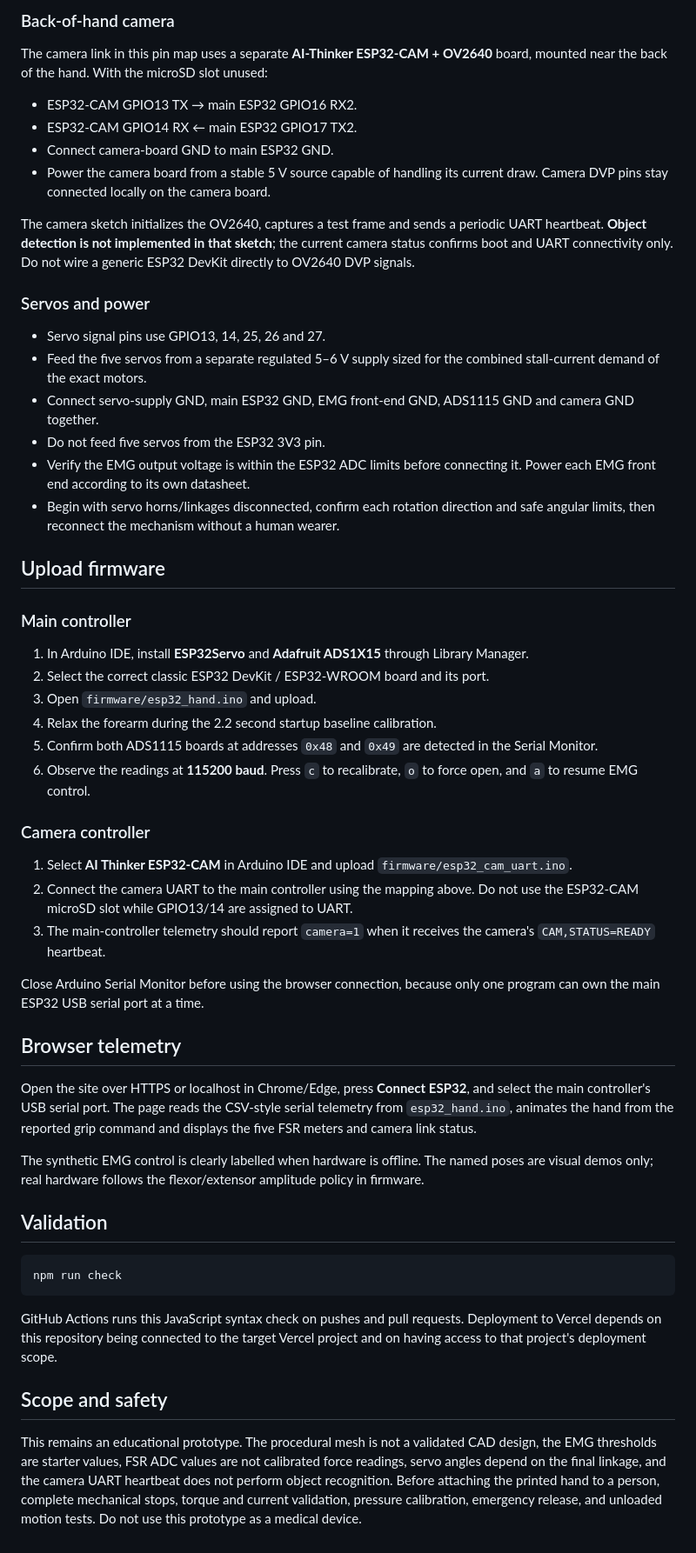
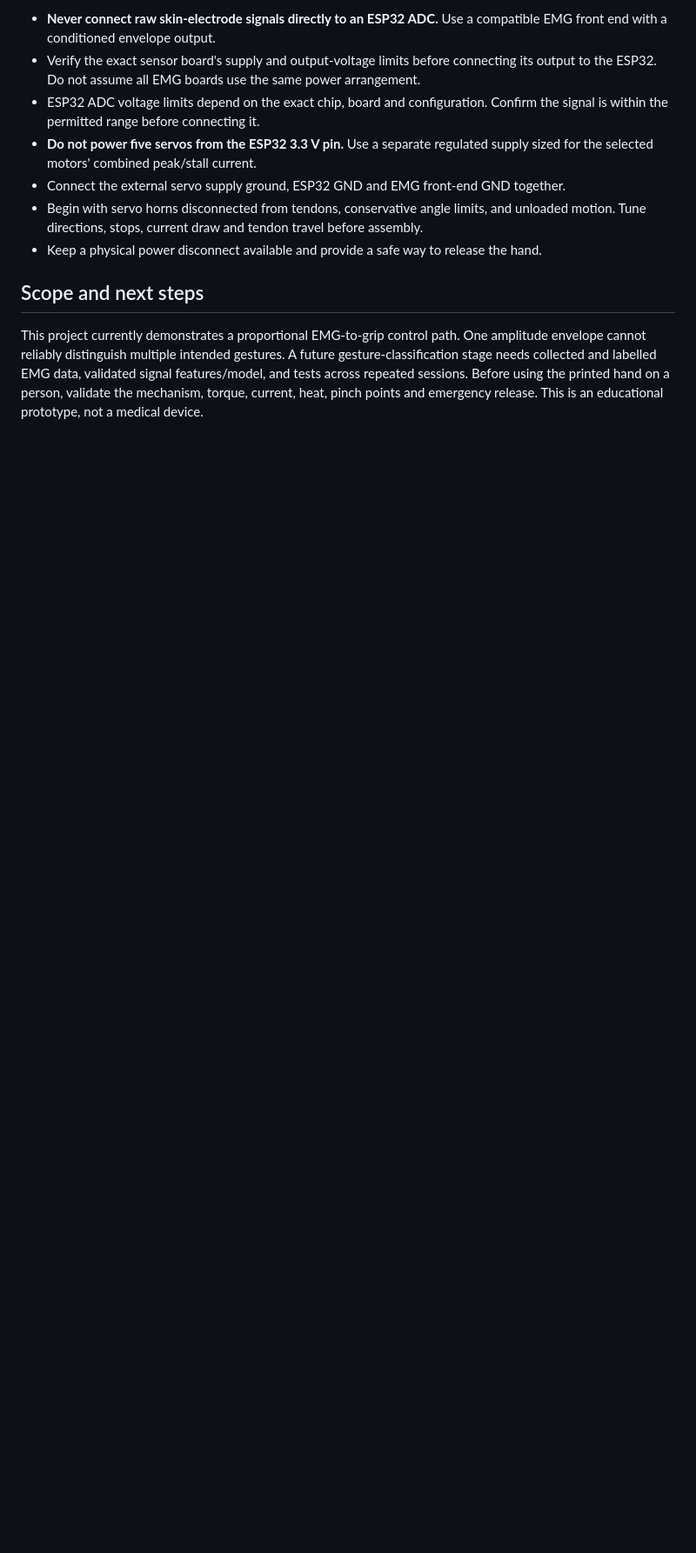
Before and after one commit to Abdelsatttar/Simulation-hand-GP, a Markdown page: README.md, the part around one of its changes. Shown at 87% size. GitHub-like rendering; blank space fills up the shorter version.

````diff
--- a/README.md
+++ b/README.md
@@ -59,57 +65,12 @@ The Arduino sketch displays normalized ADC readings; these do not represent a ca
 
-### Back-of-hand camera
+- **Never connect raw skin-electrode signals directly to an ESP32 ADC.** Use a compatible EMG front end with a conditioned envelope output.
+- Verify the exact sensor board's supply and output-voltage limits before connecting its output to the ESP32. Do not assume all EMG boards use the same power arrangement.
+- ESP32 ADC voltage limits depend on the exact chip, board and configuration. Confirm the signal is within the permitted range before connecting it.
+- **Do not power five servos from the ESP32 3.3 V pin.** Use a separate regulated supply sized for the selected motors' combined peak/stall current.
+- Connect the external servo supply ground, ESP32 GND and EMG front-end GND together.
+- Begin with servo horns disconnected from tendons, conservative angle limits, and unloaded motion. Tune directions, stops, current draw and tendon travel before assembly.
+- Keep a physical power disconnect available and provide a safe way to release the hand.
 
-The camera link in this pin map uses a separate **AI-Thinker ESP32-CAM + OV2640** board, mounted near the back of the hand. With the microSD slot unused:
+## Scope and next steps
 
-- ESP32-CAM GPIO13 TX → main ESP32 GPIO16 RX2.
-- ESP32-CAM GPIO14 RX ← main ESP32 GPIO17 TX2.
-- Connect camera-board GND to main ESP32 GND.
-- Power the camera board from a stable 5 V source capable of handling its current draw. Camera DVP pins stay connected locally on the camera board.
-
-The camera sketch initializes the OV2640, captures a test frame and sends a periodic UART heartbeat. **Object detection is not implemented in that sketch**; the current camera status confirms boot and UART connectivity only. Do not wire a generic ESP32 DevKit directly to OV2640 DVP signals.
-
-### Servos and power
-
-- Servo signal pins use GPIO13, 14, 25, 26 and 27.
-- Feed the five servos from a separate regulated 5–6 V supply sized for the combined stall-current demand of the exact motors.
-- Connect servo-supply GND, main ESP32 GND, EMG front-end GND, ADS1115 GND and camera GND together.
-- Do not feed five servos from the ESP32 3V3 pin.
-- Verify the EMG output voltage is within the ESP32 ADC limits before connecting it. Power each EMG front end according to its own datasheet.
-- Begin with servo horns/linkages disconnected, confirm each rotation direction and safe angular limits, then reconnect the mechanism without a human wearer.
-
-## Upload firmware
-
-### Main controller
-
-1. In Arduino IDE, install **ESP32Servo** and **Adafruit ADS1X15** through Library Manager.
-2. Select the correct classic ESP32 DevKit / ESP32-WROOM board and its port.
-3. Open `firmware/esp32_hand.ino` and upload.
-4. Relax the forearm during the 2.2 second startup baseline calibration.
-5. Confirm both ADS1115 boards at addresses `0x48` and `0x49` are detected in the Serial Monitor.
-6. Observe the readings at **115200 baud**. Press `c` to recalibrate, `o` to force open, and `a` to resume EMG control.
-
-### Camera controller
-
-1. Select **AI Thinker ESP32-CAM** in Arduino IDE and upload `firmware/esp32_cam_uart.ino`.
-2. Connect the camera UART to the main controller using the mapping above. Do not use the ESP32-CAM microSD slot while GPIO13/14 are assigned to UART.
-3. The main-controller telemetry should report `camera=1` when it receives the camera's `CAM,STATUS=READY` heartbeat.
-
-Close Arduino Serial Monitor before using the browser connection, because only one program can own the main ESP32 USB serial port at a time.
-
-## Browser telemetry
-
-Open the site over HTTPS or localhost in Chrome/Edge, press **Connect ESP32**, and select the main controller's USB serial port. The page reads the CSV-style serial telemetry from `esp32_hand.ino`, animates the hand from the reported grip command and displays the five FSR meters and camera link status.
-
-The synthetic EMG control is clearly labelled when hardware is offline. The named poses are visual demos only; real hardware follows the flexor/extensor amplitude policy in firmware.
-
-## Validation
-
-```bash
-npm run check
-```
-
-GitHub Actions runs this JavaScript syntax check on pushes and pull requests. Deployment to Vercel depends on this repository being connected to the target Vercel project and on having access to that project's deployment scope.
-
-## Scope and safety
-
-This remains an educational prototype. The procedural mesh is not a validated CAD design, the EMG thresholds are starter values, FSR ADC values are not calibrated force readings, servo angles depend on the final linkage, and the camera UART heartbeat does not perform object recognition. Before attaching the printed hand to a person, complete mechanical stops, torque and current validation, pressure calibration, emergency release, and unloaded motion tests. Do not use this prototype as a medical device.
+This project currently demonstrates a proportional EMG-to-grip control path. One amplitude envelope cannot reliably distinguish multiple intended gestures. A future gesture-classification stage needs collected and labelled EMG data, validated signal features/model, and tests across repeated sessions. Before using the printed hand on a person, validate the mechanism, torque, current, heat, pinch points and emergency release. This is an educational prototype, not a medical device.
````
Also changed, not shown: other parts of README.md (+37 -31 lines).
